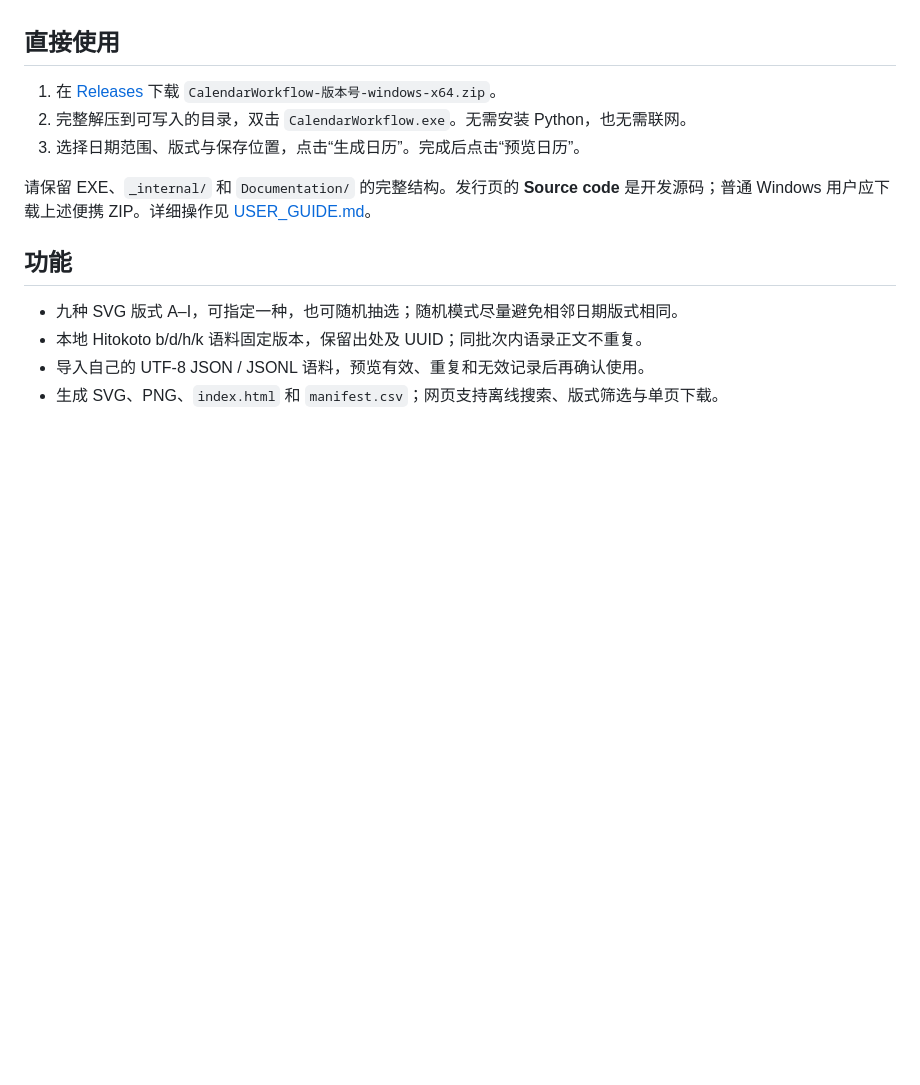
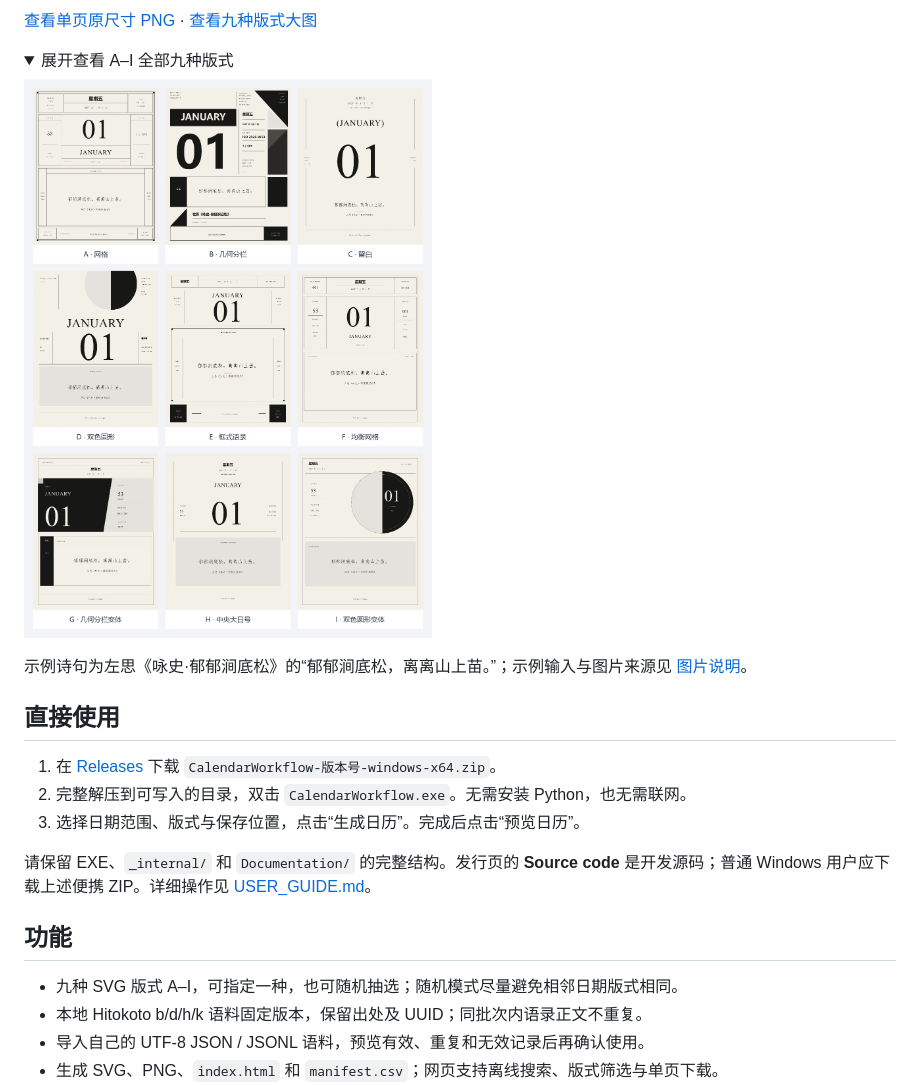
Before and after one commit to QDxjs/calendar-workflow, a Markdown page: README.md, the part around one of its changes. GitHub-like rendering; pictures changed too: docs/images/all-layouts.png (added); folded sections open; blank space fills up the shorter version.

Commit message:
Show the desktop interface and generated calendar examples in README

```diff
--- a/README.md
+++ b/README.md
@@ -8,3 +23,13 @@
+[查看单页原尺寸 PNG](docs/images/calendar-single.png) · [查看九种版式大图](docs/images/all-layouts.png)
+
+<details>
+<summary>展开查看 A–I 全部九种版式</summary>
+
+![A 至 I 九种日历版式，以 2027 年 1 月 1 日和左思诗句作对照](docs/images/all-layouts.png)
+
+</details>
+
+示例诗句为左思《咏史·郁郁涧底松》的“郁郁涧底松，离离山上苗。”；示例输入与图片来源见 [图片说明](docs/images/README.md)。
 
 ## 直接使用
 
```
Also changed, not shown: other parts of README.md (+15 -0 lines), docs/images/README.md (added, +21 -0 lines), docs/images/calendar-examples.png (added), docs/images/calendar-single.png (added), docs/images/desktop.png (added), 1 other file.
